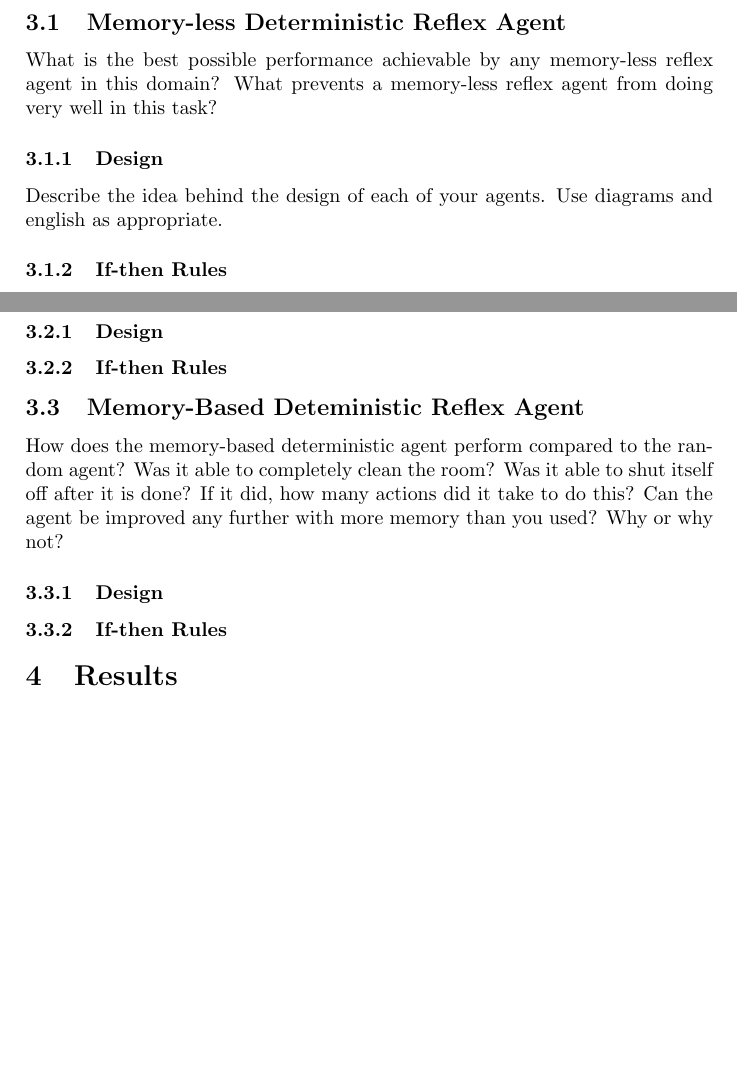
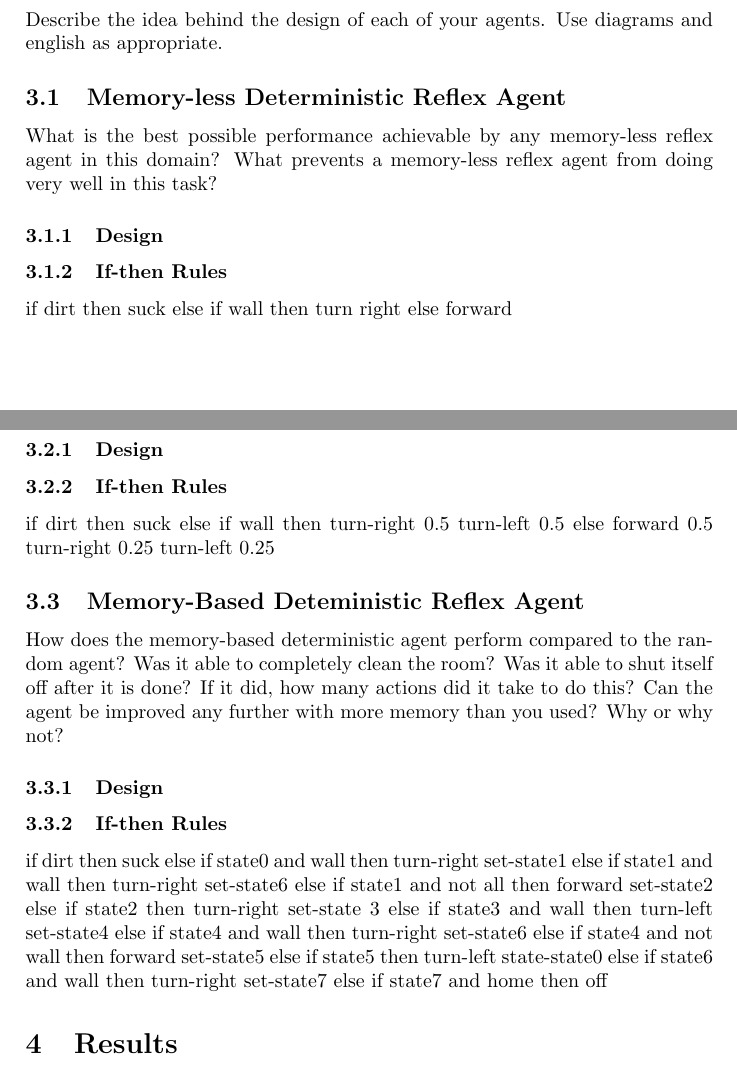
Before and after one commit to vofp/CS531, a LaTeX problem sheet (assignment1/assignment1.tex): two parts of pages 1 and 2 of 2, joined at a grey line, cut so that both start at the same text, the shorter picture padded with empty space. Compiled offline with pdfLaTeX.

Commit message:
updated if-then

```diff
--- a/assignment1/assignment1.tex
+++ b/assignment1/assignment1.tex
@@ -29,21 +29,41 @@ Agents-overview. Memory restrictions
 Environment specifics
 
 \section{Agents}
+Describe the idea behind the design of each of your agents. Use diagrams and english as appropriate.
 \subsection{Memory-less Deterministic Reflex Agent}
 What is the best possible performance achievable by any memory-less reflex agent in this domain? What prevents a memory-less reflex agent from doing very well in this task?
 \subsubsection{Design}
-Describe the idea behind the design of each of your agents. Use diagrams and english as appropriate.
 \subsubsection{If-then Rules}
+if dirt then suck
+else if wall then turn right
+else forward
+
 
 \subsection{Random Reflex Agent}
 How well does the random agent perform? Do you think that this is the best possible performance achievable by any random agent? Why or why not? Give a table showing the number of actions it took to clean 90\% of the room for each trial. What is the average of these numbers for the best 45 trials? What are the costs and benefits of randomness in agent design?
 \subsubsection{Design}
 \subsubsection{If-then Rules}
+if dirt then suck
+else if wall then turn-right 0.5 turn-left 0.5
+else forward 0.5 turn-right 0.25 turn-left 0.25
+
 
 \subsection{Memory-Based Deteministic Reflex Agent}
 How does the memory-based deterministic agent perform compared to the random agent? Was it able to completely clean the room? Was it able to shut itself off after it is done? If it did, how many actions did it take to do this? Can the agent be improved any further with more memory than you used? Why or why not?
 \subsubsection{Design}
 \subsubsection{If-then Rules}
+if dirt then suck
+else if state0 and wall then turn-right set-state1
+else if state1 and wall then turn-right set-state6
+else if state1 and not all then forward set-state2
+else if state2 then turn-right set-state 3
+else if state3 and wall then turn-left set-state4
+else if state4 and wall then turn-right set-state6
+else if state4 and not wall then forward set-state5
+else if state5 then turn-left state-state0
+else if state6 and wall then turn-right set-state7
+else if state7 and home then off
+
 
 \section{Results}
 Plots, discuss plots.
```
